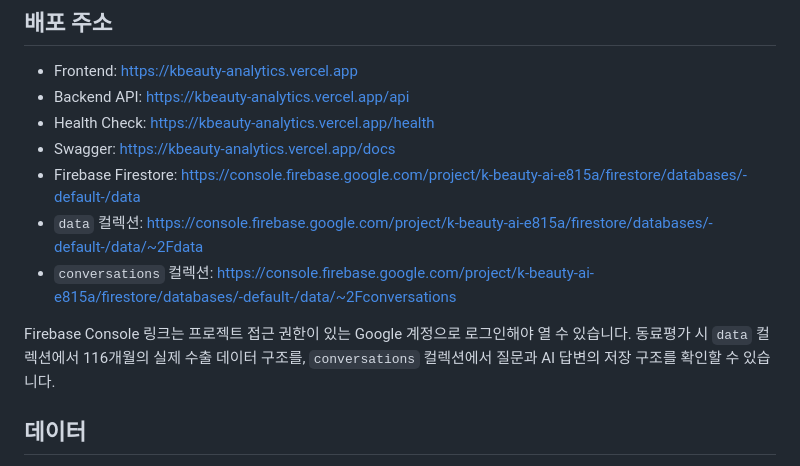
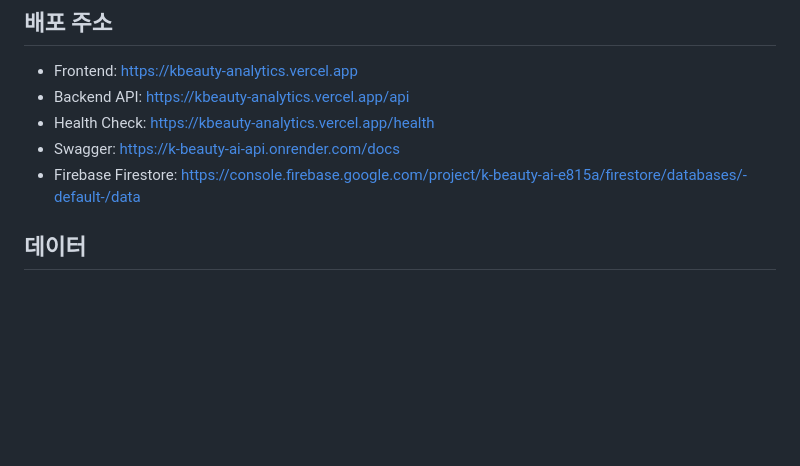
Before and after one commit to bamiro00/codyssey-save, a Markdown page: M1-2/README.md, the part around the change. Drawn GitHub-style; blank space fills up the shorter version.

Commit message:
docs: simplify service links

```diff
--- a/M1-2/README.md
+++ b/M1-2/README.md
@@ -11,12 +11,8 @@
 - Frontend: https://kbeauty-analytics.vercel.app
 - Backend API: https://kbeauty-analytics.vercel.app/api
 - Health Check: https://kbeauty-analytics.vercel.app/health
-- Swagger: https://kbeauty-analytics.vercel.app/docs
+- Swagger: https://k-beauty-ai-api.onrender.com/docs
 - Firebase Firestore: https://console.firebase.google.com/project/k-beauty-ai-e815a/firestore/databases/-default-/data
-- `data` 컬렉션: https://console.firebase.google.com/project/k-beauty-ai-e815a/firestore/databases/-default-/data/~2Fdata
-- `conversations` 컬렉션: https://console.firebase.google.com/project/k-beauty-ai-e815a/firestore/databases/-default-/data/~2Fconversations
-
-Firebase Console 링크는 프로젝트 접근 권한이 있는 Google 계정으로 로그인해야 열 수 있습니다. 동료평가 시 `data` 컬렉션에서 116개월의 실제 수출 데이터 구조를, `conversations` 컬렉션에서 질문과 AI 답변의 저장 구조를 확인할 수 있습니다.
 
 ## 데이터
 
```
